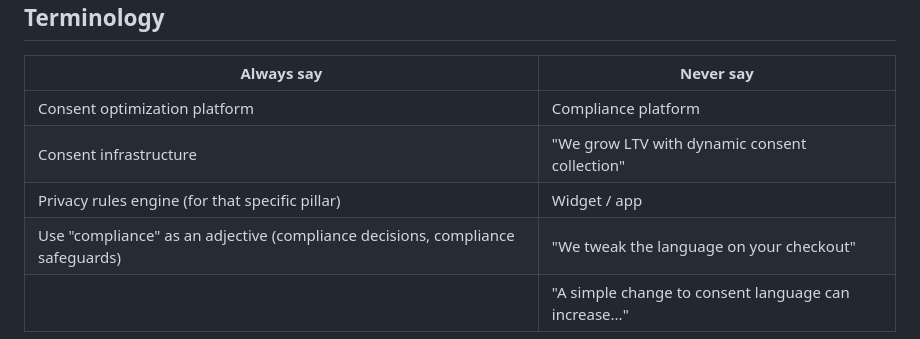
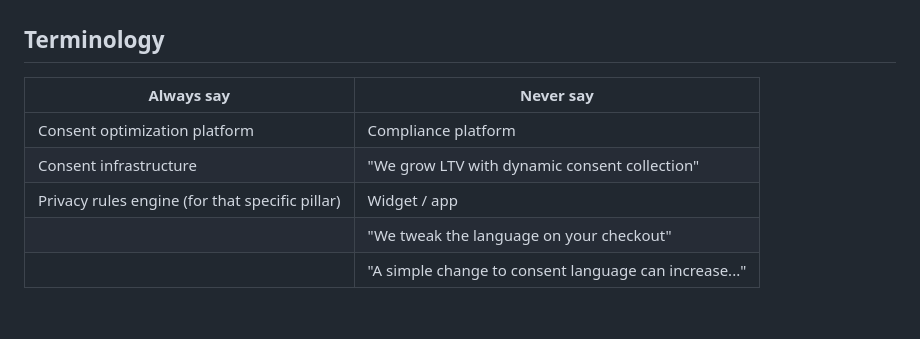
Before and after one commit to mattdataships/dataships-gtm-toolkit, a Markdown page: .claude/rules/positioning.md, the part around the change. Drawn GitHub-style.

Commit message:
Remove compliance adjective guidance from terminology table

```diff
--- a/.claude/rules/positioning.md
+++ b/.claude/rules/positioning.md
@@ -70,5 +70,5 @@ Dataships is creating the consent optimization category. Primary alternatives:
 | Consent optimization platform | Compliance platform |
 | Consent infrastructure | "We grow LTV with dynamic consent collection" |
 | Privacy rules engine (for that specific pillar) | Widget / app |
-| Use "compliance" as an adjective (compliance decisions, compliance safeguards) | "We tweak the language on your checkout" |
+| | "We tweak the language on your checkout" |
 | | "A simple change to consent language can increase..." |
```
